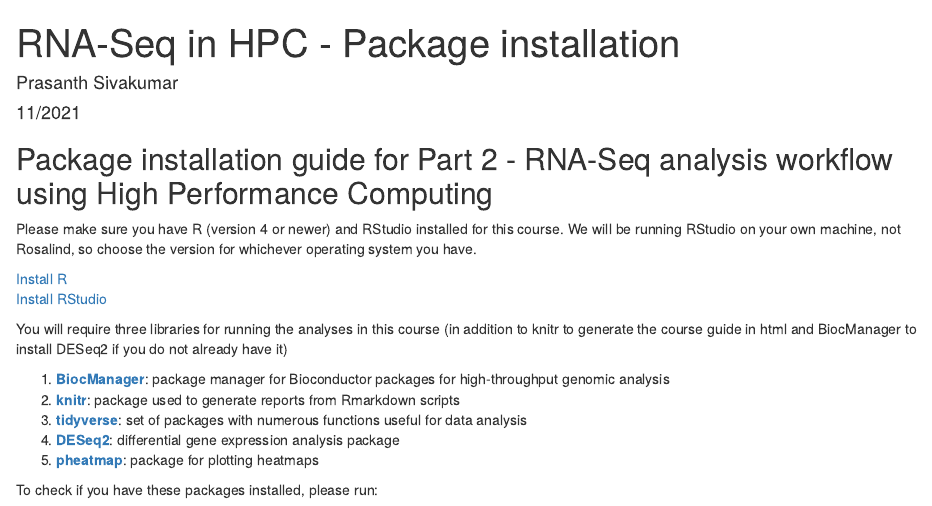
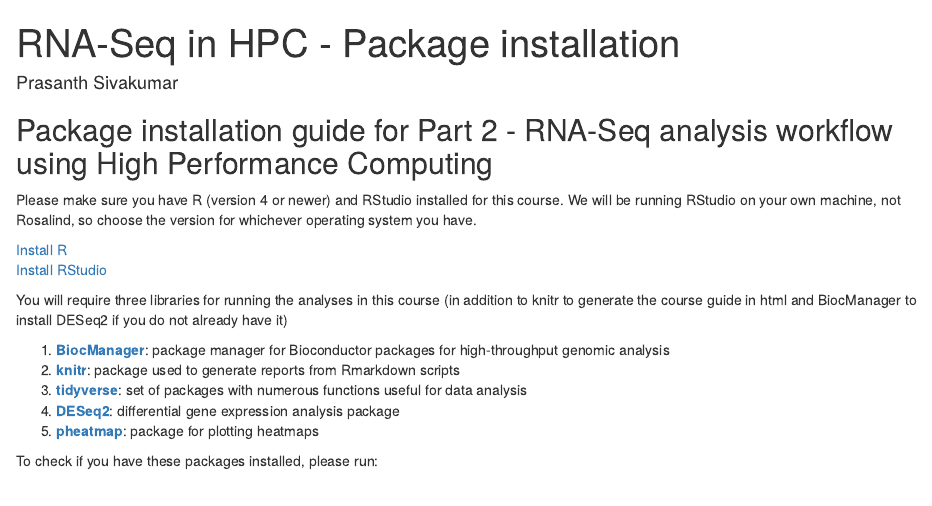
Before and after one commit to psvkmr/RNASeq_HPC_course, an R Markdown document (package_installation_guide.Rmd): the page in a window 1100 px wide, from its top. Rendered offline with R 4.5, knitr and Pandoc, with nearby package versions.

Commit message:
remove date

```diff
--- a/package_installation_guide.Rmd
+++ b/package_installation_guide.Rmd
@@ -1,7 +1,6 @@
 ---
 title: "RNA-Seq in HPC - Package installation"
 author: "Prasanth Sivakumar"
-date: "11/2021"
 output: html_document
 ---
 
```
